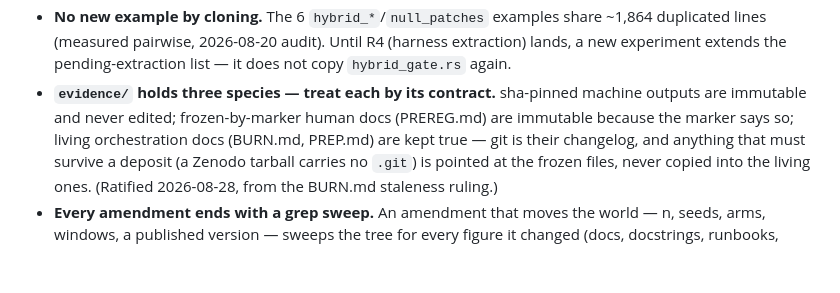
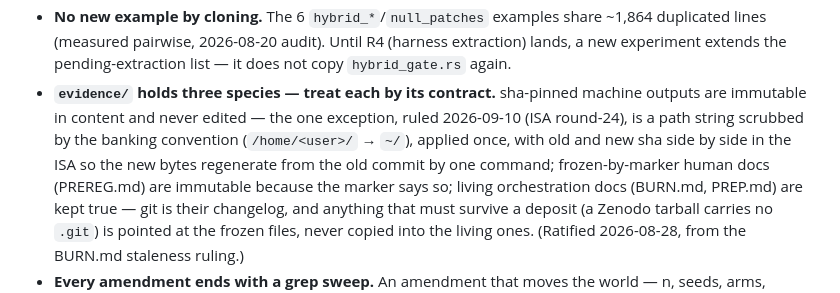
Before and after one commit to philo-the-dendron/NeuralOs-v2, a Markdown page: AGENTS.md, the part around the change. Rendered like a GitHub page; blank space fills up the shorter version.

Commit message:
docs(agents+claude): the immutability rule amended, immutable in content, one scrub exception on record
"sha-pinned machine outputs are immutable and never edited" becomes
"immutable in content and never edited; the one exception is a path
string scrubbed by the banking convention, applied once, with old and
new sha side by side in the ISA so the new bytes regenerate from the
old commit by one command" (ISA round-24). Both copies in the same
commit: AGENTS.md § Session discipline, and its restatement in
CLAUDE.md § Do not violate, which cites its source and is how the
grep sweep found it.

```diff
--- a/AGENTS.md
+++ b/AGENTS.md
@@ -253,9 +253,13 @@ exist because careful per-session process still produced drift.
   extraction) lands, a new experiment extends the pending-extraction
   list — it does not copy `hybrid_gate.rs` again.
 - **`evidence/` holds three species — treat each by its contract.**
-  sha-pinned machine outputs are immutable and never edited;
-  frozen-by-marker human docs (PREREG.md) are immutable because the
-  marker says so; living orchestration docs (BURN.md, PREP.md) are
+  sha-pinned machine outputs are immutable in content and never
+  edited — the one exception, ruled 2026-09-10 (ISA round-24), is a
+  path string scrubbed by the banking convention (`/home/<user>/`
+  → `~/`), applied once, with old and new sha side by side in the
+  ISA so the new bytes regenerate from the old commit by one
+  command; frozen-by-marker human docs (PREREG.md) are immutable
+  because the marker says so; living orchestration docs (BURN.md, PREP.md) are
   kept true — git is their changelog, and anything that must survive
   a deposit (a Zenodo tarball carries no `.git`) is pointed at the
   frozen files, never copied into the living ones. (Ratified
```
Also changed, not shown: CLAUDE.md (+3 -1 lines).
